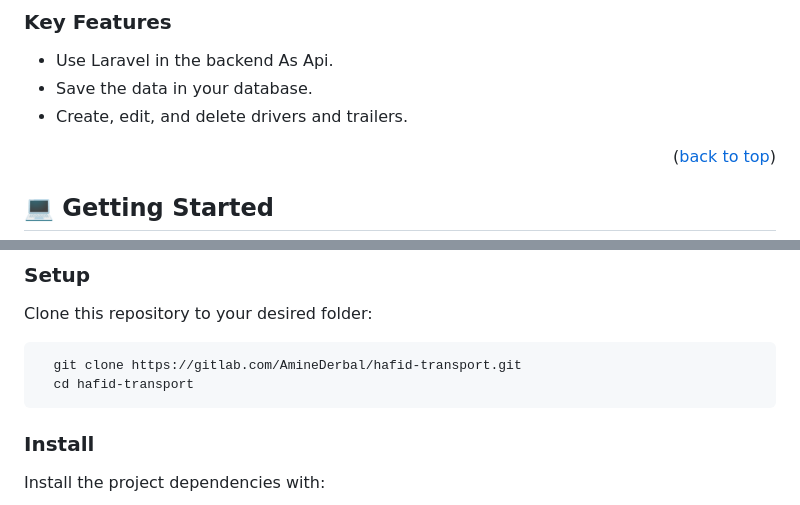
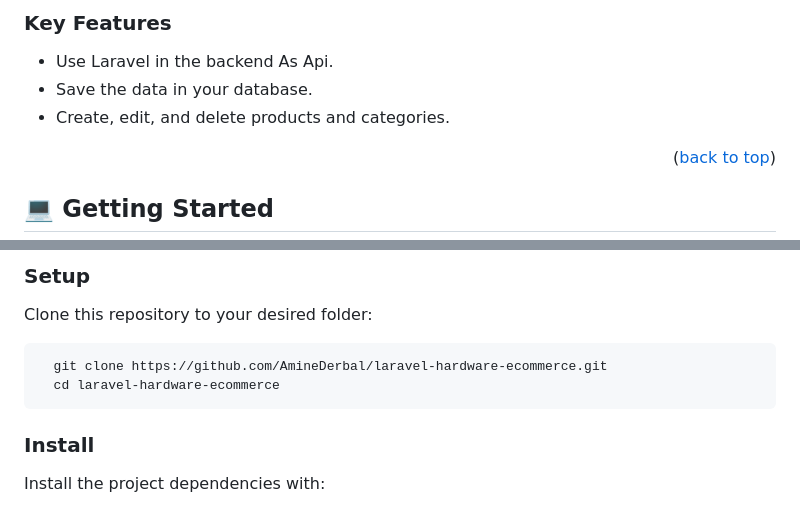
Before and after one commit to AmineDerbal/laravel-hardware-ecommerce, a Markdown page: README.md, 2 parts joined by grey strips. Rendered like a GitHub page.

````diff
--- a/README.md
+++ b/README.md
@@ -59,7 +59,7 @@ hardware , built with Laravel and VueJS (Still in development).
 
 - Use Laravel in the backend As Api.
 - Save the data in your database.
-- Create, edit, and delete drivers and trailers.
+- Create, edit, and delete products and categories.
 
 <p align="right">(<a href="#readme-top">back to top</a>)</p>
 
@@ -83,8 +83,8 @@ In order to run this project you need:
 Clone this repository to your desired folder:
 
 ```
-  git clone https://gitlab.com/AmineDerbal/hafid-transport.git
-  cd hafid-transport
+  git clone https://github.com/AmineDerbal/laravel-hardware-ecommerce.git
+  cd laravel-hardware-ecommerce
 ```
 
 ### Install
````
